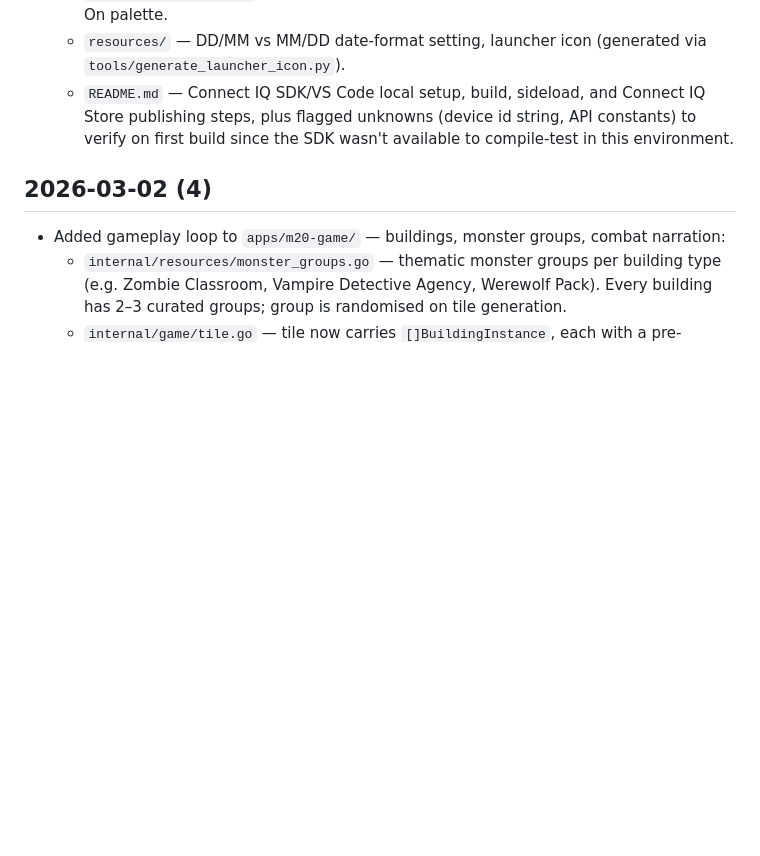
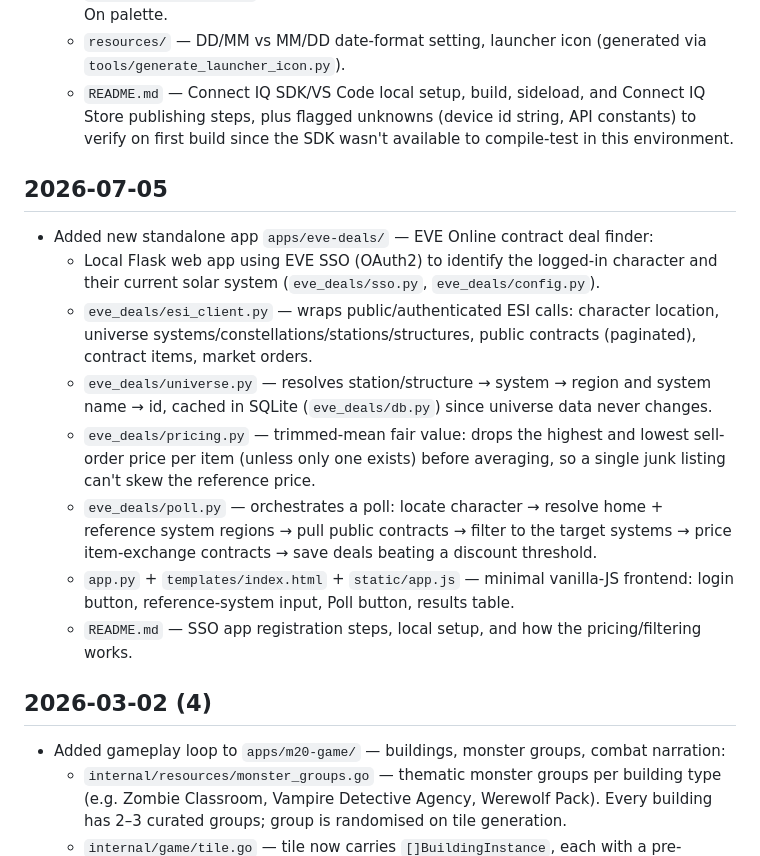
Before and after one commit to cprieger/Interview-code-repository, a Markdown page: CHANGELOG.md, the part around one of its changes. GitHub-like rendering; blank space fills up the shorter version.

```diff
--- a/CHANGELOG.md
+++ b/CHANGELOG.md
@@ -80,6 +89,17 @@
   - `source/ColorScheme.mc` — white/cyan/yellow/red day palette vs. monochrome Always-On palette.
   - `resources/` — DD/MM vs MM/DD date-format setting, launcher icon (generated via `tools/generate_launcher_icon.py`).
   - `README.md` — Connect IQ SDK/VS Code local setup, build, sideload, and Connect IQ Store publishing steps, plus flagged unknowns (device id string, API constants) to verify on first build since the SDK wasn't available to compile-test in this environment.
+
+## 2026-07-05
+
+- Added new standalone app `apps/eve-deals/` — EVE Online contract deal finder:
+  - Local Flask web app using EVE SSO (OAuth2) to identify the logged-in character and their current solar system (`eve_deals/sso.py`, `eve_deals/config.py`).
+  - `eve_deals/esi_client.py` — wraps public/authenticated ESI calls: character location, universe systems/constellations/stations/structures, public contracts (paginated), contract items, market orders.
+  - `eve_deals/universe.py` — resolves station/structure → system → region and system name → id, cached in SQLite (`eve_deals/db.py`) since universe data never changes.
+  - `eve_deals/pricing.py` — trimmed-mean fair value: drops the highest and lowest sell-order price per item (unless only one exists) before averaging, so a single junk listing can't skew the reference price.
+  - `eve_deals/poll.py` — orchestrates a poll: locate character → resolve home + reference system regions → pull public contracts → filter to the target systems → price item-exchange contracts → save deals beating a discount threshold.
+  - `app.py` + `templates/index.html` + `static/app.js` — minimal vanilla-JS frontend: login button, reference-system input, Poll button, results table.
+  - `README.md` — SSO app registration steps, local setup, and how the pricing/filtering works.
 
 ## 2026-03-02 (4)
 
```
Also changed, not shown: other parts of CHANGELOG.md (+9 -0 lines).
